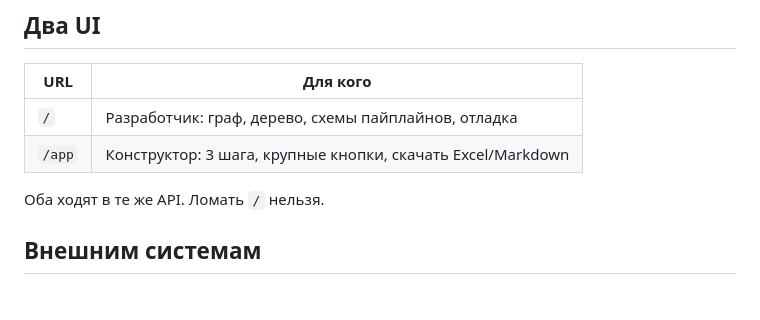
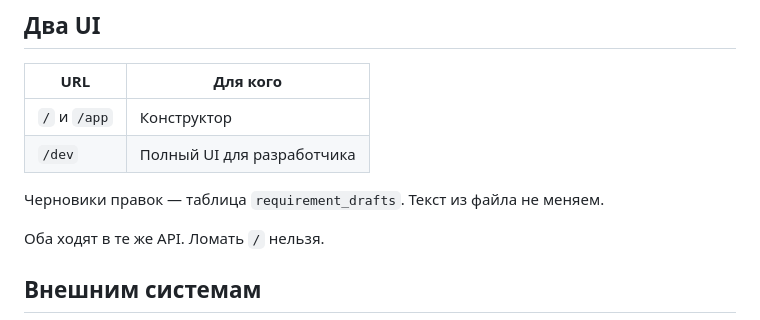
Before and after one commit to starley1234/test, a Markdown page: specgraph/docs/ARCHITECTURE.md, the part around the change. Rendered like a GitHub page; blank space fills up the shorter version.

Commit message:
Note constructor is default URL
Co-authored-by: arena-agent <297053741+arena-agent@users.noreply.github.com>

```diff
--- a/specgraph/docs/ARCHITECTURE.md
+++ b/specgraph/docs/ARCHITECTURE.md
@@ -55,8 +55,10 @@ UI  /  и /app          FastAPI routes          pipelines / ingest
 
 | URL | Для кого |
 |---|---|
-| `/` | Разработчик: граф, дерево, схемы пайплайнов, отладка |
-| `/app` | Конструктор: 3 шага, крупные кнопки, скачать Excel/Markdown |
+| `/` и `/app` | Конструктор |
+| `/dev` | Полный UI для разработчика |
+
+Черновики правок — таблица `requirement_drafts`. Текст из файла не меняем.
 
 Оба ходят в те же API. Ломать `/` нельзя.
 
```
